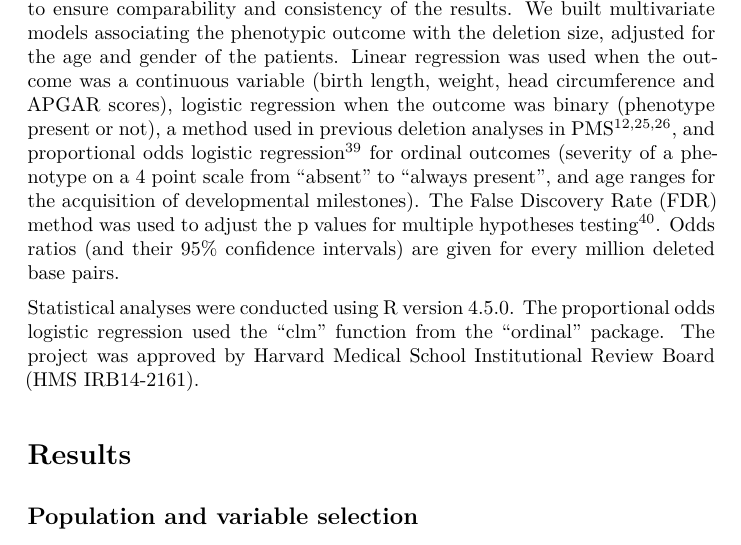
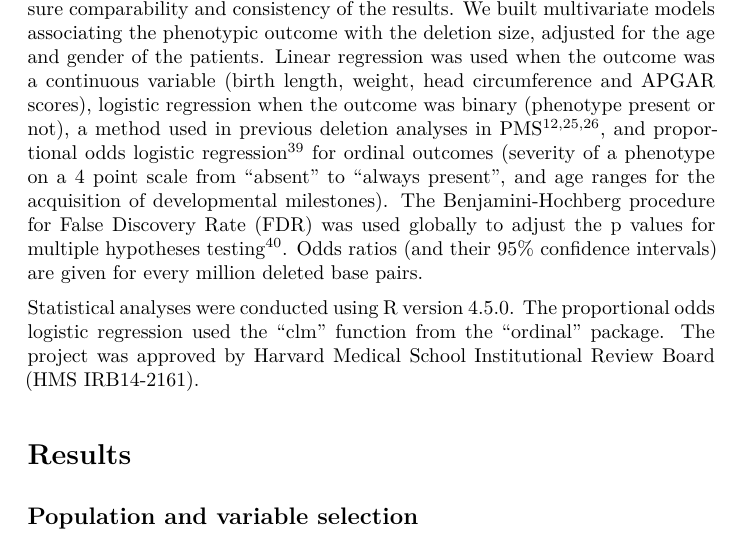
Before and after one commit to Rayin-saber/PMSDN_GenoPheno, an R Markdown document (rmd/Wack - PMS_pheno_geno.Rmd): part of page 5 of 16, cut so that both start at the same text. Rendered offline with R 4.5, knitr and Pandoc, then LaTeX, with nearby package versions; some code elsewhere in the file could not run offline.

Commit message:
Add precision on correcting strategy

```diff
--- a/rmd/Wack - PMS_pheno_geno.Rmd
+++ b/rmd/Wack - PMS_pheno_geno.Rmd
@@ -106,7 +106,7 @@ Only features with strictly more than five patients in each subgroup were select
 The comparisons were made using only data from patients for which deletion coordinates were available or translatable to GRCh38/hg38 human genome assembly, to ensure comparability and consistency of the results.
 We built multivariate models associating the phenotypic outcome with the deletion size, adjusted for the age and gender of the patients.
 Linear regression was used when the outcome was a continuous variable (birth length, weight, head circumference and APGAR scores), logistic regression when the outcome was binary (phenotype present or not), a method used in previous deletion analyses in PMS [@sarasua_clinical_2014 ; @sarasua_association_2011 ; @sarasua_22q13.2q13.32_2014], and proportional odds logistic regression [@valenta_proportional_2006] for ordinal outcomes (severity of a phenotype on a 4 point scale from “absent” to “always present”, and age ranges for the acquisition of developmental milestones).
-The False Discovery Rate (FDR) method was used to adjust the p values for multiple hypotheses testing [@benjamini_controlling_1995].
+The Benjamini-Hochberg procedure for False Discovery Rate (FDR) was used globally to adjust the p values for multiple hypotheses testing [@benjamini_controlling_1995].
 Odds ratios (and their 95% confidence intervals) are given for every million deleted base pairs.
 
 Statistical analyses were conducted using R version `r str_c(version$major, version$minor, sep = ".")`.
```
